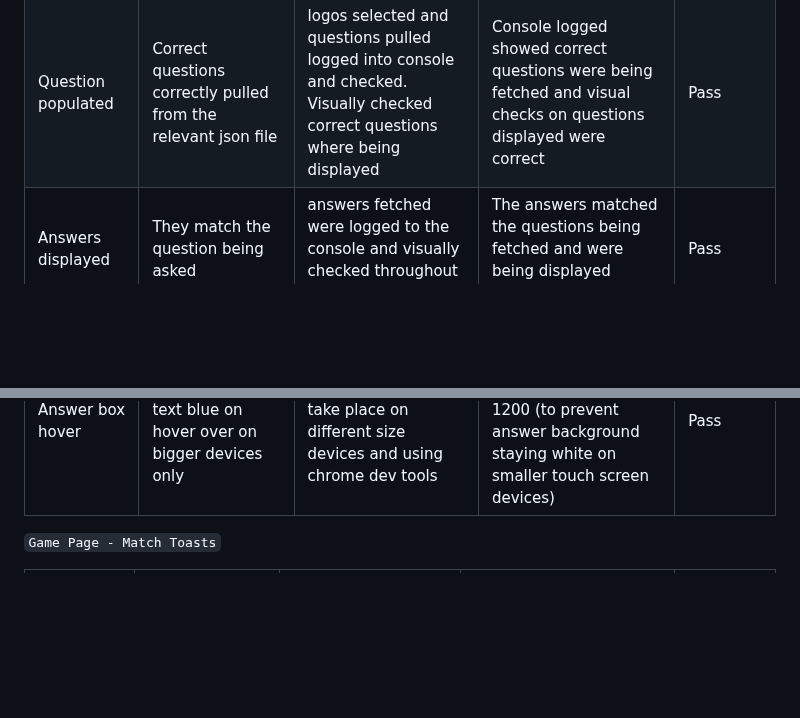
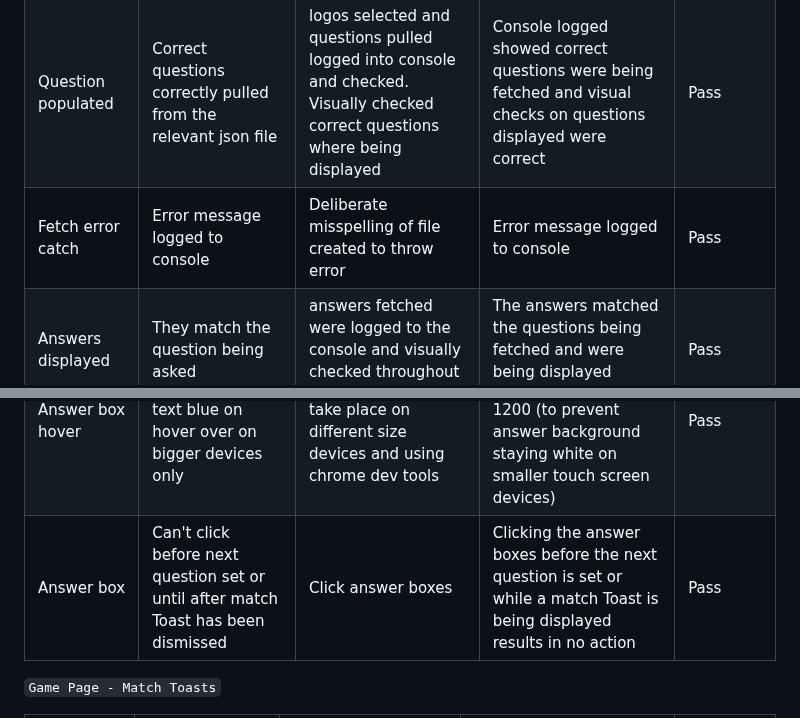
Before and after one commit to AbbyHumphreys/Derby-Dual, a Markdown page: TESTING.md, 2 parts joined by grey strips. GitHub-like rendering; blank space fills up the shorter version.

```diff
--- a/TESTING.md
+++ b/TESTING.md
@@ -148,11 +148,13 @@ As a site owner I want users to:
 | --- | --- | --- | --- | --- |
 | Current question indicator | The question number increases as each new question is displayed | Visually check the question indicator increases by one each time a question is displayed | The question indicator increases as expected | Pass |
 | Question populated | Correct questions correctly pulled from the relevant json file | logos selected and questions pulled logged into console and checked. Visually checked correct questions where being displayed | Console logged showed correct questions were being fetched and visual checks on questions displayed were correct | Pass |
+| Fetch error catch | Error message logged to console | Deliberate misspelling of file created to throw error | Error message logged to console | Pass |
 | Answers displayed | They match the question being asked | answers fetched were logged to the console and visually checked throughout game progress | The answers matched the questions being fetched and were being displayed correctly | Pass |
 | Correct and incorrect answers | The correct or incorrect answers were actually correct or incorrect | The answers displayed as correct or incorrect were checked against the original json file | The answers were as expected | Pass |
 | Correct indicator | The answer box background turns green when a correct answer is chosen | Visually check that the answer clicked when correct turns green | When a correct answer was chosen, the answer box background turned green | Pass |
 | Incorrect indicator | The answer box background turns orange when an incorrect answer is chosen | Visually check that the answer clicked when incorrect turns orange | When an incorrect answer was chosen, the answer box background turned orange | Pass |
 | Answer box hover | Background turns white and text blue on hover over on bigger devices only | Visually check the correct changes take place on different size devices and using chrome dev tools | The hover over works correctly and only on devices bigger than 1200 (to prevent answer background staying white on smaller touch screen devices) | Pass |
+| Answer box | Can't click before next question set or until after match Toast has been dismissed | Click answer boxes | Clicking the answer boxes before the next question is set or while a match Toast is being displayed results in no action | Pass |
 
 `Game Page - Match Toasts`
 
```
Also changed, not shown: other parts of TESTING.md (+1 -1 lines).
